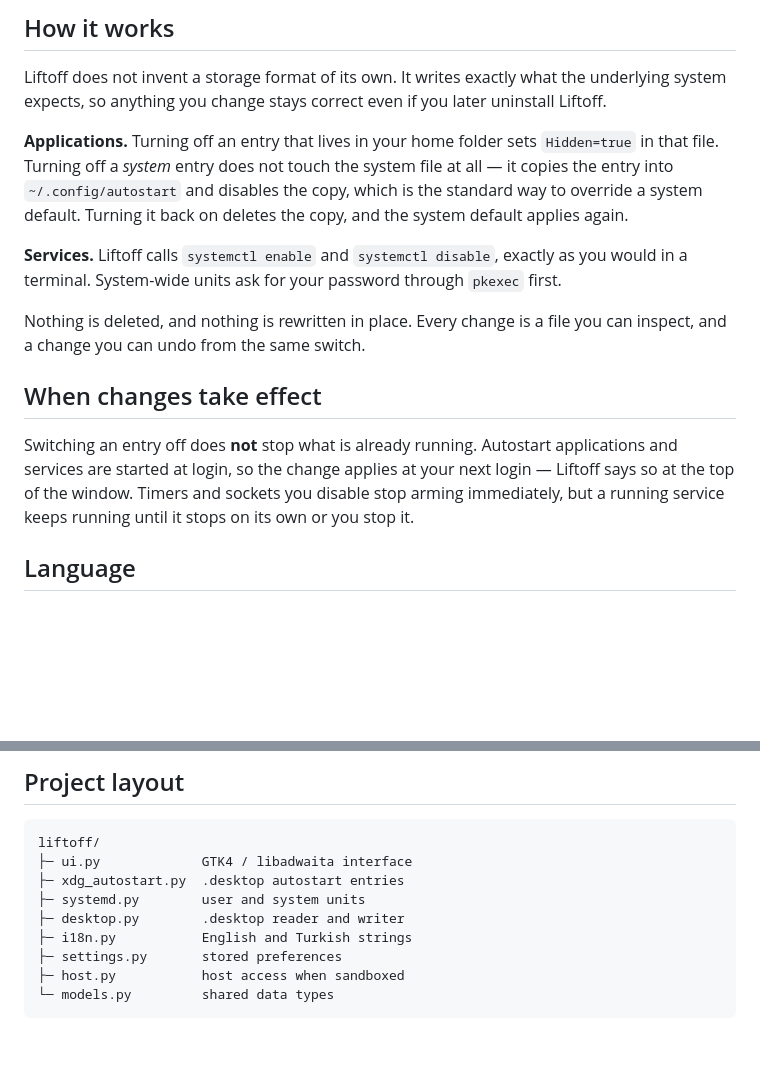
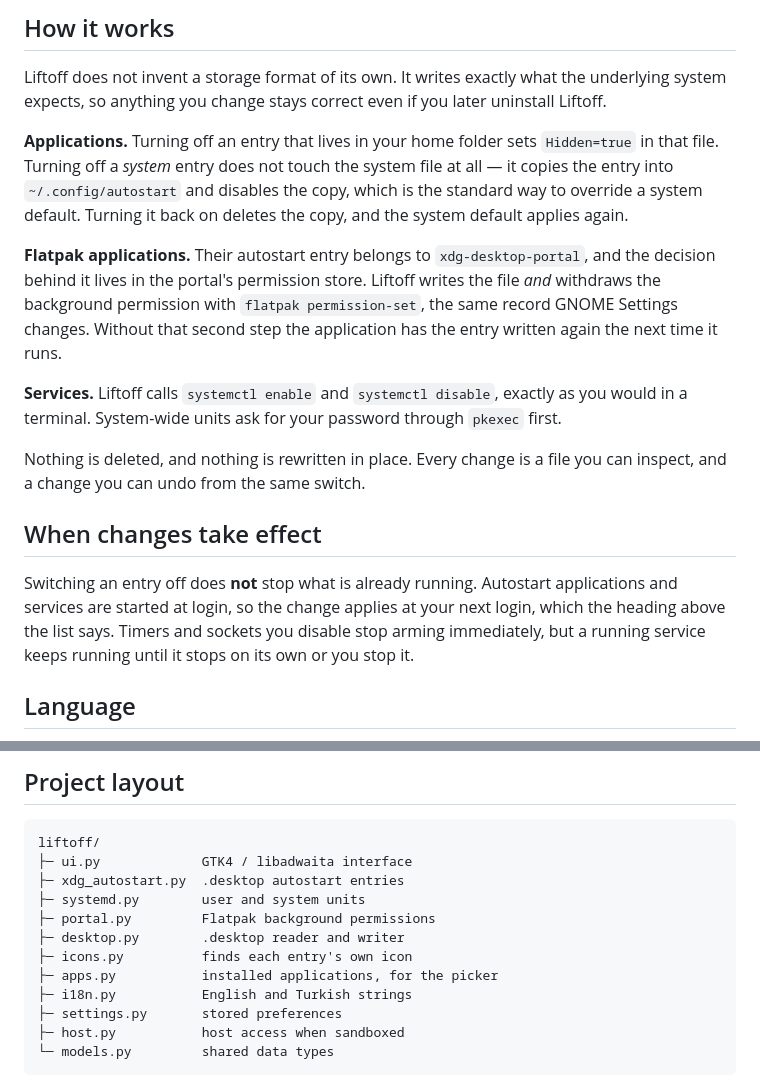
Before and after one commit to M-SukruSezer/liftoff, a Markdown page: README.md, 2 parts joined by grey strips. Drawn GitHub-style; blank space fills up the shorter version.

```diff
--- a/README.md
+++ b/README.md
@@ -160,6 +163,13 @@ system file at all — it copies the entry into `~/.config/autostart` and
 disables the copy, which is the standard way to override a system default.
 Turning it back on deletes the copy, and the system default applies again.
 
+**Flatpak applications.** Their autostart entry belongs to
+`xdg-desktop-portal`, and the decision behind it lives in the portal's
+permission store. Liftoff writes the file *and* withdraws the background
+permission with `flatpak permission-set`, the same record GNOME Settings
+changes. Without that second step the application has the entry written
+again the next time it runs.
+
 **Services.** Liftoff calls `systemctl enable` and `systemctl disable`,
 exactly as you would in a terminal. System-wide units ask for your password
 through `pkexec` first.
@@ -171,7 +181,7 @@ file you can inspect, and a change you can undo from the same switch.
 
 Switching an entry off does **not** stop what is already running. Autostart
 applications and services are started at login, so the change applies at
-your next login — Liftoff says so at the top of the window. Timers and
+your next login, which the heading above the list says. Timers and
 sockets you disable stop arming immediately, but a running service keeps
 running until it stops on its own or you stop it.
 
@@ -211,7 +221,10 @@ liftoff/
 ├─ ui.py             GTK4 / libadwaita interface
 ├─ xdg_autostart.py  .desktop autostart entries
 ├─ systemd.py        user and system units
+├─ portal.py         Flatpak background permissions
 ├─ desktop.py        .desktop reader and writer
+├─ icons.py          finds each entry's own icon
+├─ apps.py           installed applications, for the picker
 ├─ i18n.py           English and Turkish strings
 ├─ settings.py       stored preferences
 ├─ host.py           host access when sandboxed
```
Also changed, not shown: other parts of README.md (+6 -3 lines), README.tr.md (+16 -4 lines), data/screenshots/applications.png, data/screenshots/system-services.png, data/screenshots/user-services.png.
